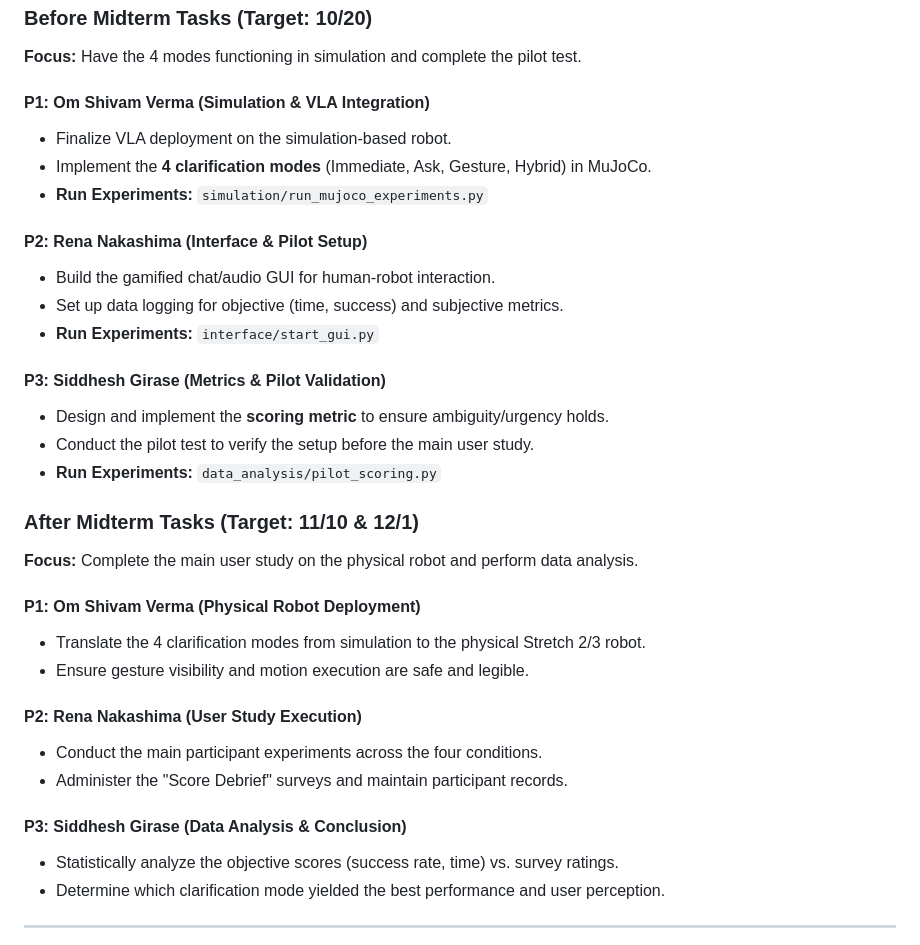
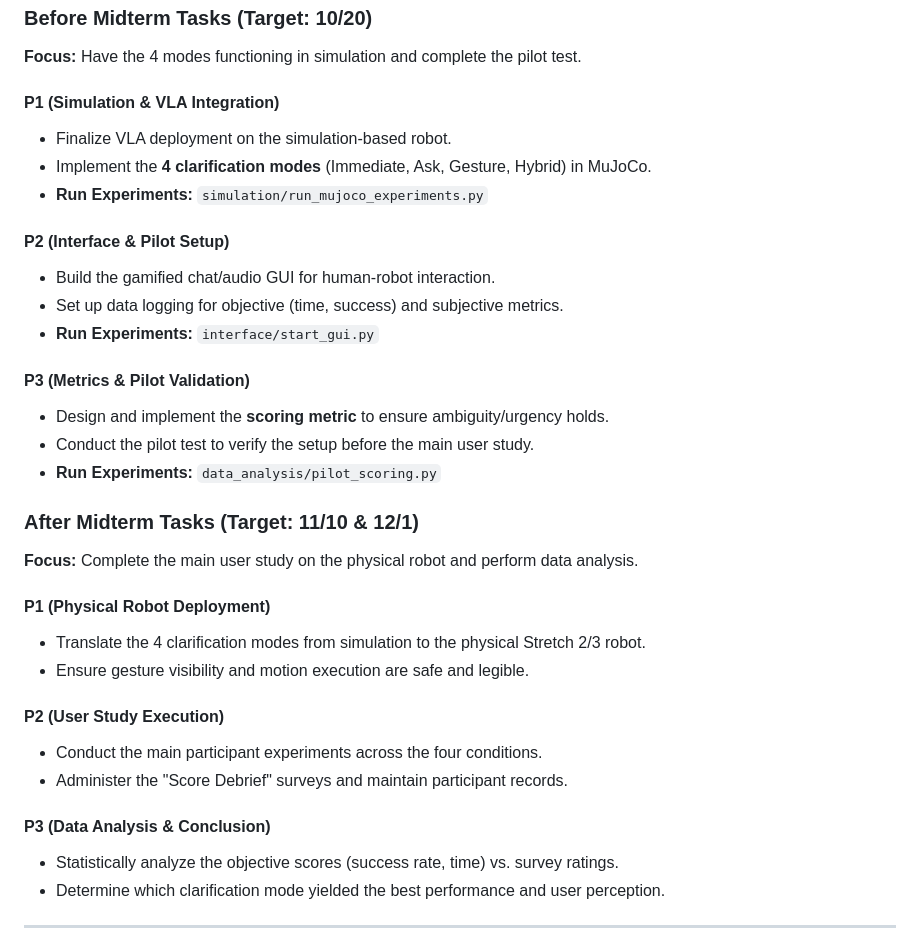
Before and after one commit to sidgirase/beyond-words-hri, a Markdown page: README.md, the part around the change. GitHub-like rendering.

Commit message:
Anonymize task division to only use P1, P2, P3

```diff
--- a/README.md
+++ b/README.md
@@ -24,17 +24,17 @@ HRI_Project/
 ### Before Midterm Tasks (Target: 10/20)
 **Focus:** Have the 4 modes functioning in simulation and complete the pilot test.
 
-#### P1: Om Shivam Verma (Simulation & VLA Integration)
+#### P1 (Simulation & VLA Integration)
 - Finalize VLA deployment on the simulation-based robot.
 - Implement the **4 clarification modes** (Immediate, Ask, Gesture, Hybrid) in MuJoCo.
 - **Run Experiments:** `simulation/run_mujoco_experiments.py`
 
-#### P2: Rena Nakashima (Interface & Pilot Setup)
+#### P2 (Interface & Pilot Setup)
 - Build the gamified chat/audio GUI for human-robot interaction.
 - Set up data logging for objective (time, success) and subjective metrics.
 - **Run Experiments:** `interface/start_gui.py`
 
-#### P3: Siddhesh Girase (Metrics & Pilot Validation)
+#### P3 (Metrics & Pilot Validation)
 - Design and implement the **scoring metric** to ensure ambiguity/urgency holds.
 - Conduct the pilot test to verify the setup before the main user study.
 - **Run Experiments:** `data_analysis/pilot_scoring.py`
@@ -42,15 +42,15 @@ HRI_Project/
 ### After Midterm Tasks (Target: 11/10 & 12/1)
 **Focus:** Complete the main user study on the physical robot and perform data analysis.
 
-#### P1: Om Shivam Verma (Physical Robot Deployment)
+#### P1 (Physical Robot Deployment)
 - Translate the 4 clarification modes from simulation to the physical Stretch 2/3 robot.
 - Ensure gesture visibility and motion execution are safe and legible.
 
-#### P2: Rena Nakashima (User Study Execution)
+#### P2 (User Study Execution)
 - Conduct the main participant experiments across the four conditions.
 - Administer the "Score Debrief" surveys and maintain participant records.
 
-#### P3: Siddhesh Girase (Data Analysis & Conclusion)
+#### P3 (Data Analysis & Conclusion)
 - Statistically analyze the objective scores (success rate, time) vs. survey ratings.
 - Determine which clarification mode yielded the best performance and user perception.
 
```
